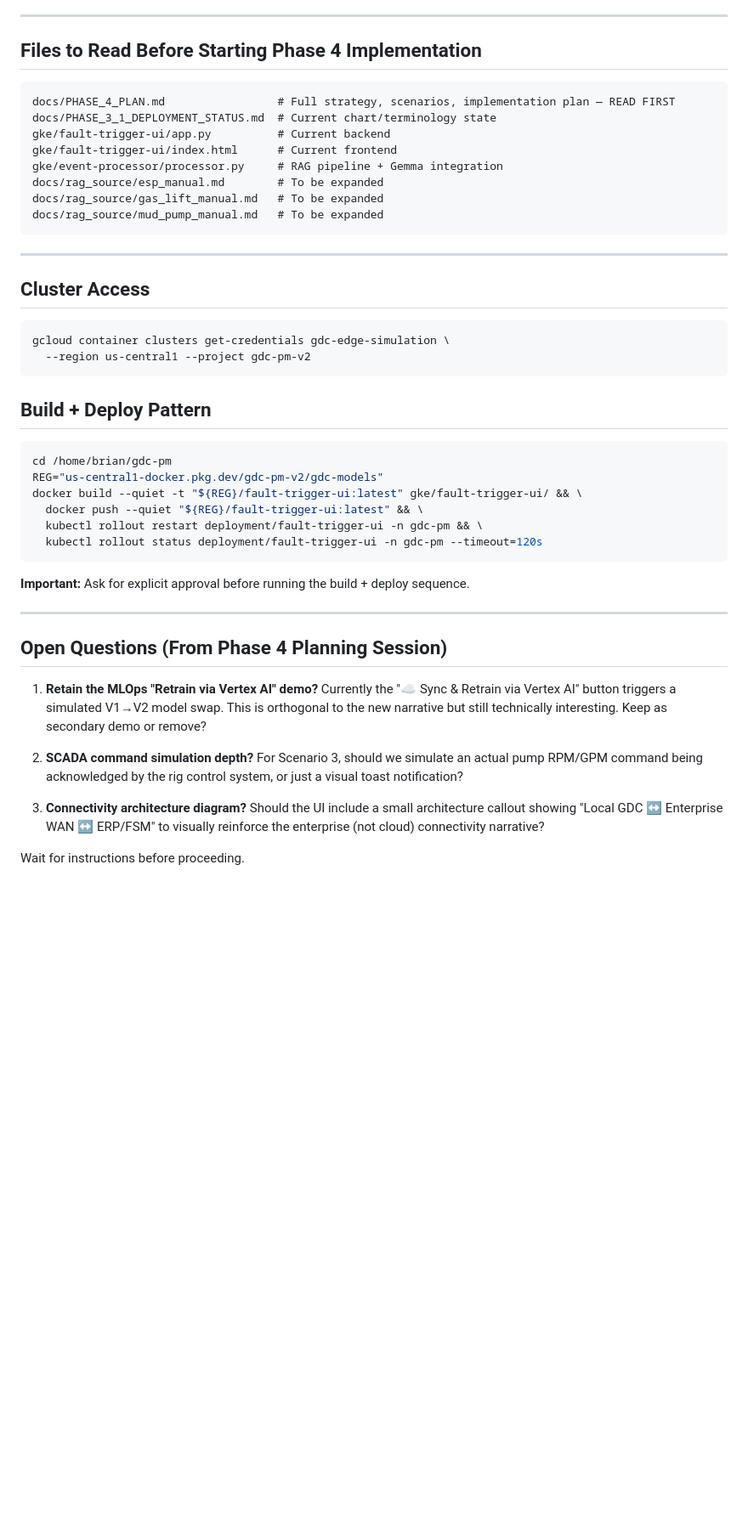
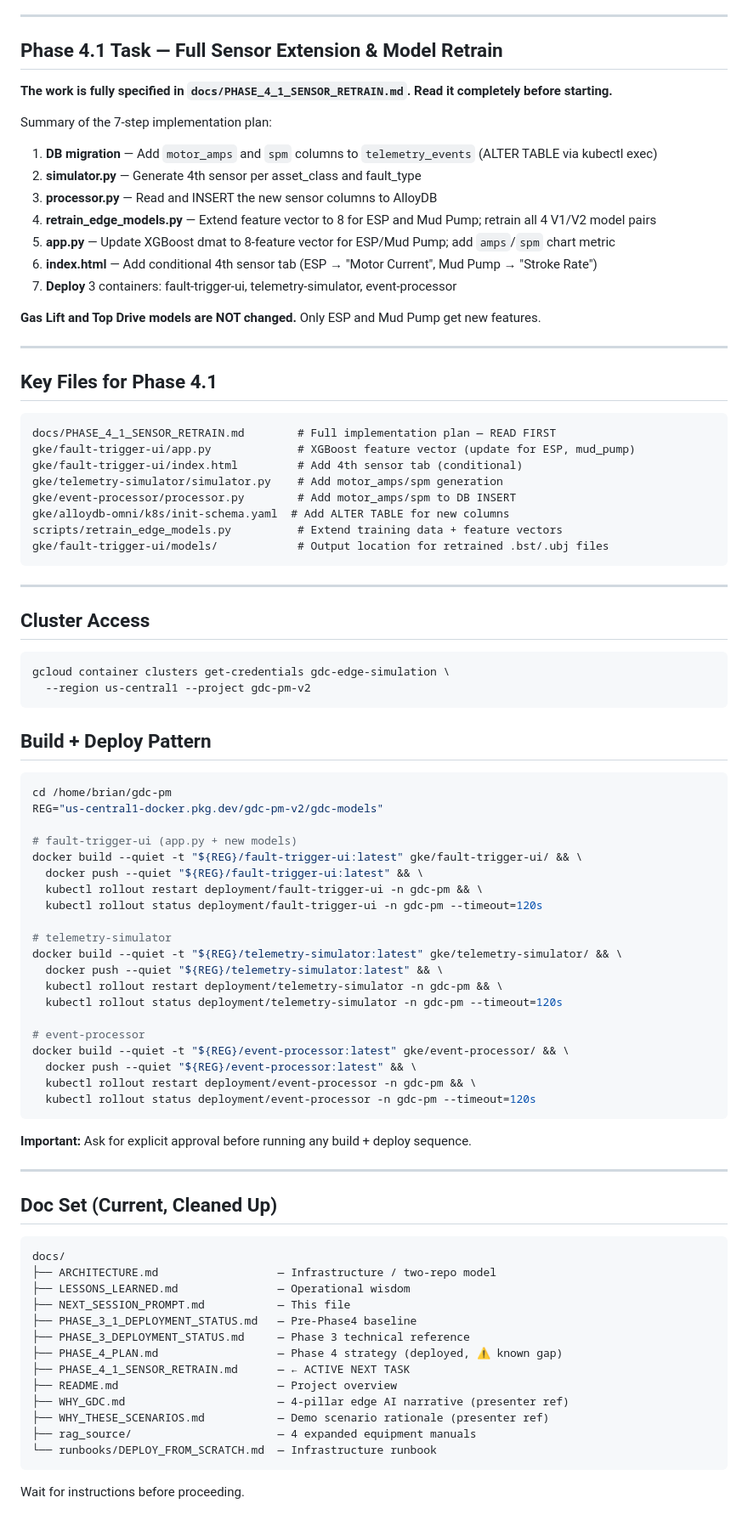
Before and after one commit to bdau-goog/gdc-pm, a Markdown page: docs/NEXT_SESSION_PROMPT.md, the part around one of its changes. Shown at 85% size. GitHub-like rendering; blank space fills up the shorter version.

````diff
--- a/docs/NEXT_SESSION_PROMPT.md
+++ b/docs/NEXT_SESSION_PROMPT.md
@@ -75,17 +39,35 @@ Phase 4 is an **Agentic Predictive Maintenance** overhaul. The full strategic ra
 
 ---
 
-## Files to Read Before Starting Phase 4 Implementation
+## Phase 4.1 Task — Full Sensor Extension & Model Retrain
+
+**The work is fully specified in `docs/PHASE_4_1_SENSOR_RETRAIN.md`. Read it completely before starting.**
+
+Summary of the 7-step implementation plan:
+
+1. **DB migration** — Add `motor_amps` and `spm` columns to `telemetry_events` (ALTER TABLE via kubectl exec)
+2. **simulator.py** — Generate 4th sensor per asset_class and fault_type
+3. **processor.py** — Read and INSERT the new sensor columns to AlloyDB
+4. **retrain_edge_models.py** — Extend feature vector to 8 for ESP and Mud Pump; retrain all 4 V1/V2 model pairs
+5. **app.py** — Update XGBoost dmat to 8-feature vector for ESP/Mud Pump; add `amps`/`spm` chart metric
+6. **index.html** — Add conditional 4th sensor tab (ESP → "Motor Current", Mud Pump → "Stroke Rate")
+7. **Deploy** 3 containers: fault-trigger-ui, telemetry-simulator, event-processor
+
+**Gas Lift and Top Drive models are NOT changed.** Only ESP and Mud Pump get new features.
+
+---
+
+## Key Files for Phase 4.1
 
 ```
-docs/PHASE_4_PLAN.md                 # Full strategy, scenarios, implementation plan — READ FIRST
-docs/PHASE_3_1_DEPLOYMENT_STATUS.md  # Current chart/terminology state
-gke/fault-trigger-ui/app.py          # Current backend
-gke/fault-trigger-ui/index.html      # Current frontend
-gke/event-processor/processor.py     # RAG pipeline + Gemma integration
-docs/rag_source/esp_manual.md        # To be expanded
-docs/rag_source/gas_lift_manual.md   # To be expanded
-docs/rag_source/mud_pump_manual.md   # To be expanded
+docs/PHASE_4_1_SENSOR_RETRAIN.md        # Full implementation plan — READ FIRST
+gke/fault-trigger-ui/app.py             # XGBoost feature vector (update for ESP, mud_pump)
+gke/fault-trigger-ui/index.html         # Add 4th sensor tab (conditional)
+gke/telemetry-simulator/simulator.py    # Add motor_amps/spm generation
+gke/event-processor/processor.py        # Add motor_amps/spm to DB INSERT
+gke/alloydb-omni/k8s/init-schema.yaml  # Add ALTER TABLE for new columns
+scripts/retrain_edge_models.py          # Extend training data + feature vectors
+gke/fault-trigger-ui/models/            # Output location for retrained .bst/.ubj files
 ```
 
 ---
@@ -102,22 +84,46 @@ gcloud container clusters get-credentials gdc-edge-simulation \
 ```bash
 cd /home/brian/gdc-pm
 REG="us-central1-docker.pkg.dev/gdc-pm-v2/gdc-models"
+
+# fault-trigger-ui (app.py + new models)
 docker build --quiet -t "${REG}/fault-trigger-ui:latest" gke/fault-trigger-ui/ && \
   docker push --quiet "${REG}/fault-trigger-ui:latest" && \
   kubectl rollout restart deployment/fault-trigger-ui -n gdc-pm && \
   kubectl rollout status deployment/fault-trigger-ui -n gdc-pm --timeout=120s
+
+# telemetry-simulator
+docker build --quiet -t "${REG}/telemetry-simulator:latest" gke/telemetry-simulator/ && \
+  docker push --quiet "${REG}/telemetry-simulator:latest" && \
+  kubectl rollout restart deployment/telemetry-simulator -n gdc-pm && \
+  kubectl rollout status deployment/telemetry-simulator -n gdc-pm --timeout=120s
+
+# event-processor
+docker build --quiet -t "${REG}/event-processor:latest" gke/event-processor/ && \
+  docker push --quiet "${REG}/event-processor:latest" && \
+  kubectl rollout restart deployment/event-processor -n gdc-pm && \
+  kubectl rollout status deployment/event-processor -n gdc-pm --timeout=120s
 ```
 
-**Important:** Ask for explicit approval before running the build + deploy sequence.
+**Important:** Ask for explicit approval before running any build + deploy sequence.
 
 ---
 
-## Open Questions (From Phase 4 Planning Session)
+## Doc Set (Current, Cleaned Up)
 
-1. **Retain the MLOps "Retrain via Vertex AI" demo?** Currently the "☁ Sync & Retrain via Vertex AI" button triggers a simulated V1→V2 model swap. This is orthogonal to the new narrative but still technically interesting. Keep as secondary demo or remove?
-
-2. **SCADA command simulation depth?** For Scenario 3, should we simulate an actual pump RPM/GPM command being acknowledged by the rig control system, or just a visual toast notification?
-
-3. **Connectivity architecture diagram?** Should the UI include a small architecture callout showing "Local GDC ↔ Enterprise WAN ↔ ERP/FSM" to visually reinforce the enterprise (not cloud) connectivity narrative?
+```
+docs/
+├── ARCHITECTURE.md                  — Infrastructure / two-repo model
+├── LESSONS_LEARNED.md               — Operational wisdom
+├── NEXT_SESSION_PROMPT.md           — This file
+├── PHASE_3_1_DEPLOYMENT_STATUS.md   — Pre-Phase4 baseline
+├── PHASE_3_DEPLOYMENT_STATUS.md     — Phase 3 technical reference
+├── PHASE_4_PLAN.md                  — Phase 4 strategy (deployed, ⚠️ known gap)
+├── PHASE_4_1_SENSOR_RETRAIN.md      — ← ACTIVE NEXT TASK
+├── README.md                        — Project overview
+├── WHY_GDC.md                       — 4-pillar edge AI narrative (presenter ref)
+├── WHY_THESE_SCENARIOS.md           — Demo scenario rationale (presenter ref)
+├── rag_source/                      — 4 expanded equipment manuals
+└── runbooks/DEPLOY_FROM_SCRATCH.md  — Infrastructure runbook
+```
 
 Wait for instructions before proceeding.
````
Also changed, not shown: other parts of docs/NEXT_SESSION_PROMPT.md (+11 -47 lines), docs/PHASE_4_1_SENSOR_RETRAIN.md (added, +197 -0 lines), docs/PHASE_4_PLAN.md (+13 -1 lines).
